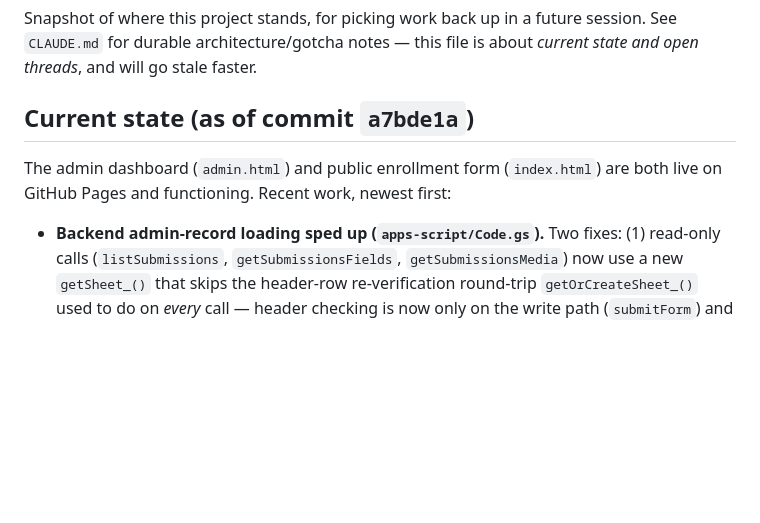
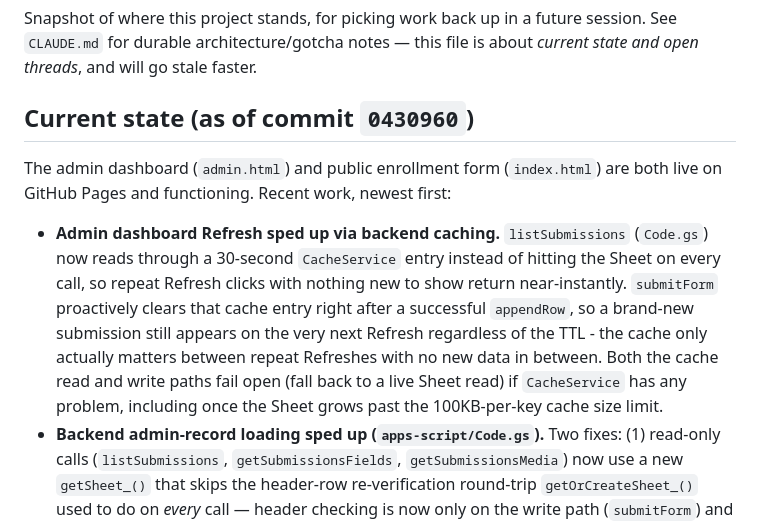
Before and after one commit to photolinepayroll/NoneATM, a Markdown page: RESUME.md, the part around the change. Rendered like a GitHub page; blank space fills up the shorter version.

Commit message:
Document dashboard-caching change in RESUME.md
Keeps the session snapshot current per this repo's convention of
recording what changed and why for whoever picks this up next.

```diff
--- a/RESUME.md
+++ b/RESUME.md
@@ -2,10 +2,11 @@
 
 Snapshot of where this project stands, for picking work back up in a future session. See `CLAUDE.md` for durable architecture/gotcha notes — this file is about *current state and open threads*, and will go stale faster.
 
-## Current state (as of commit `a7bde1a`)
+## Current state (as of commit `0430960`)
 
 The admin dashboard (`admin.html`) and public enrollment form (`index.html`) are both live on GitHub Pages and functioning. Recent work, newest first:
 
+- **Admin dashboard Refresh sped up via backend caching.** `listSubmissions` (`Code.gs`) now reads through a 30-second `CacheService` entry instead of hitting the Sheet on every call, so repeat Refresh clicks with nothing new to show return near-instantly. `submitForm` proactively clears that cache entry right after a successful `appendRow`, so a brand-new submission still appears on the very next Refresh regardless of the TTL - the cache only actually matters between repeat Refreshes with no new data in between. Both the cache read and write paths fail open (fall back to a live Sheet read) if `CacheService` has any problem, including once the Sheet grows past the 100KB-per-key cache size limit.
 - **Backend admin-record loading sped up (`apps-script/Code.gs`).** Two fixes: (1) read-only calls (`listSubmissions`, `getSubmissionsFields`, `getSubmissionsMedia`) now use a new `getSheet_()` that skips the header-row re-verification round-trip `getOrCreateSheet_()` used to do on *every* call — header checking is now only on the write path (`submitForm`) and one-time `setup()`. (2) `getSubmissionsMedia`/`getSubmissionDetail` no longer fetch the screenshot and signature one `DriveApp.getFileById().getBlob()` call at a time; a new `fetchFilesParallel_()` batches every needed file id (across however many rows were requested, e.g. all of bulk print) into a single `UrlFetchApp.fetchAll()` call against the Drive v3 REST API, so files download concurrently instead of serially. A missing/deleted file now resolves to `null` for just that slot instead of failing the whole batch. This was the first use of `UrlFetchApp` in this project, which needed a new OAuth scope (`script.external_request`) that the automated GitHub Actions deploy can't grant — required one manual `Run` in the Apps Script editor (as the deploying account, not just any account with edit access — this tripped us up once) to approve it. See the "Exception" paragraph in `CLAUDE.md`'s Deployment section.
 - **Loading indicator added for screenshot/signature fetch.** Both the single-record view and each bulk-print card now show a small spinner + "Loading screenshot & signature..." message while `getSubmissionsMedia` is in flight, clearing on success, on error (the existing media-error/retry message takes over), or on retry. Follows the `[hidden]`-attribute CSS gotcha (`.media-loading:not([hidden])`, not an unconditional `display:block`) and is force-hidden in `@media print`.
 - **Fixed a race that silently dropped bulk-print images, plus bulk screenshot downscaling.** The concurrent fields/media fetch (below) had a bug: if the media request resolved before the fields request finished building the bulk-print cards, `renderBulkPrintMedia`'s card lookup map was still empty and those images vanished with no error shown anywhere. Fixed by only starting the bulk media fetch once cards exist, and by adding a visible "Could not load the screenshot/signature. Retry" message (with a working retry) to both single-record and bulk-print views instead of a silent `console.error`. Also: bulk-print screenshots are now downscaled client-side (max 1000px, JPEG q0.8, ~65-70% smaller) before display; the single-record view keeps the original full-resolution image.
```
